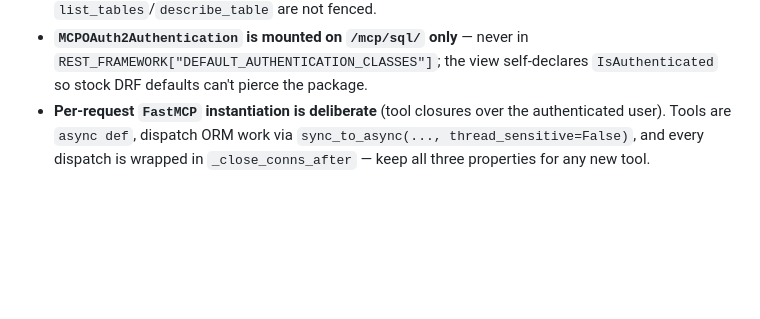
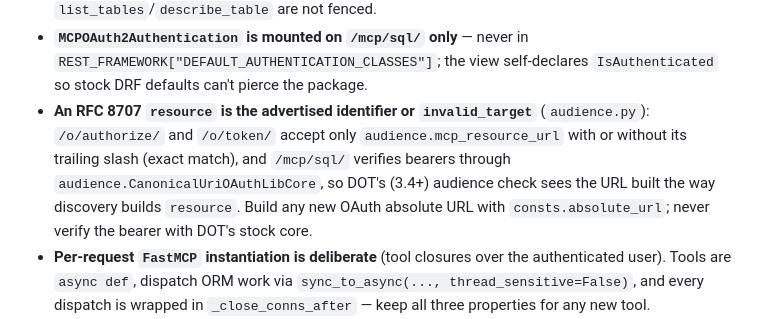
Before and after one commit to thepapermen/django-mcp-sql, a Markdown page: CLAUDE.md, the part around the change. GitHub-like rendering; blank space fills up the shorter version.

Commit message:
docs(claude): RFC 8707 resource invariant
Agent guidance: a `resource` must be the advertised identifier (else
invalid_target), and the /mcp/sql/ bearer check goes through
`audience.CanonicalUriOAuthLibCore`, never DOT's stock core.

Co-Authored-By: Claude Opus 5.5 (1M context) <noreply@anthropic.com>

```diff
--- a/CLAUDE.md
+++ b/CLAUDE.md
@@ -30,6 +30,14 @@ suite runs standalone via `make test` here (settings: `tests/settings.py`).
 - **`MCPOAuth2Authentication` is mounted on `/mcp/sql/` only** — never in
   `REST_FRAMEWORK["DEFAULT_AUTHENTICATION_CLASSES"]`; the view self-declares
   `IsAuthenticated` so stock DRF defaults can't pierce the package.
+- **An RFC 8707 `resource` is the advertised identifier or `invalid_target`**
+  (`audience.py`): `/o/authorize/` and `/o/token/` accept only
+  `audience.mcp_resource_url` with or without its trailing slash (exact
+  match), and `/mcp/sql/` verifies bearers through
+  `audience.CanonicalUriOAuthLibCore`, so DOT's (3.4+) audience check sees
+  the URL built the way discovery builds `resource`. Build any new OAuth
+  absolute URL with `consts.absolute_url`; never verify the bearer with
+  DOT's stock core.
 - **Per-request `FastMCP` instantiation is deliberate** (tool closures over
   the authenticated user). Tools are `async def`, dispatch ORM work via
   `sync_to_async(..., thread_sensitive=False)`, and every dispatch is
```
